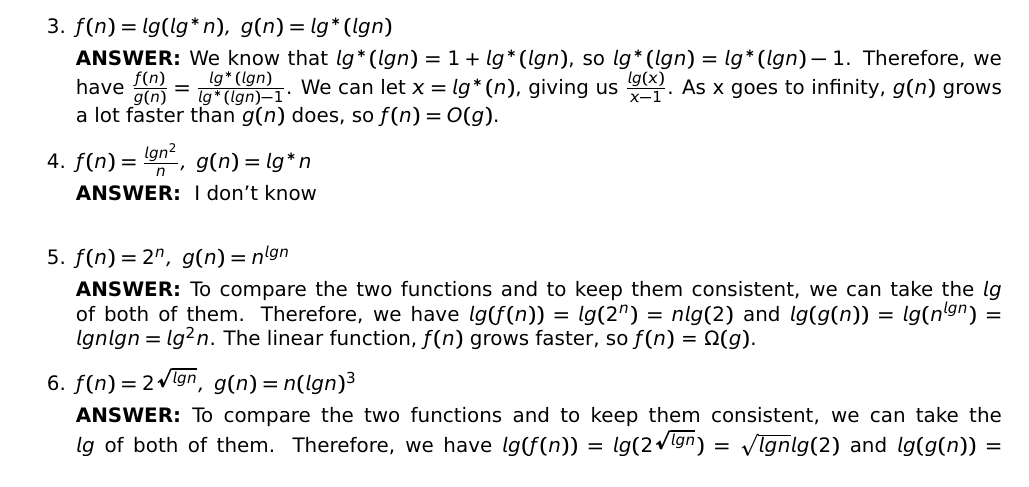
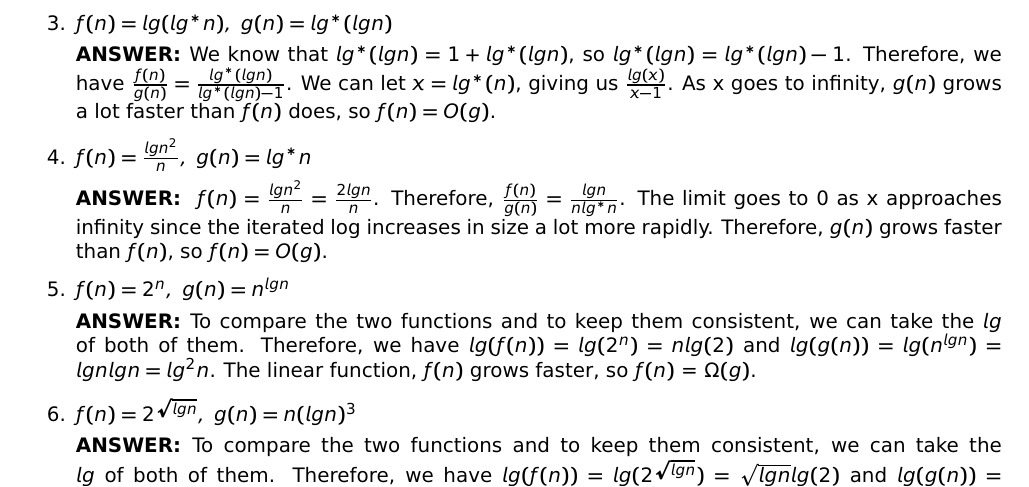
Before and after one commit to j21wang/algo1, a LaTeX problem sheet (hw1.tex): part of page 1 of 9, cut so that both start at the same text. Compiled offline with pdfLaTeX.

Commit message:
done with this piece of shit

```diff
--- a/hw1.tex
+++ b/hw1.tex
@@ -93,12 +93,12 @@ $ln(f(n))$ is $O(nlnn)$, which grows faster than $ln(g(n))$ because it has more
 \item $f(n) = lg(lg^*n),\  g(n) = lg^*(lgn)$
 
 
-{\bfseries ANSWER: }We know that $lg^*(lgn)=1+lg^*(lgn)$, so $lg^*(lgn)=lg^*(lgn)-1$. Therefore, we have $\frac{f(n)}{g(n)}= \frac{lg^*(lgn)}{lg^*(lgn)-1}$. We can let $x=lg^*(n)$, giving us $\frac{lg(x)}{x-1}$. As x goes to infinity, $g(n)$ grows a lot faster than $g(n)$ does, so $f(n) = O(g)$.
+{\bfseries ANSWER: }We know that $lg^*(lgn)=1+lg^*(lgn)$, so $lg^*(lgn)=lg^*(lgn)-1$. Therefore, we have $\frac{f(n)}{g(n)}= \frac{lg^*(lgn)}{lg^*(lgn)-1}$. We can let $x=lg^*(n)$, giving us $\frac{lg(x)}{x-1}$. As x goes to infinity, $g(n)$ grows a lot faster than $f(n)$ does, so $f(n) = O(g)$.
 
 
 \item $f(n) = \frac{lgn^2}{n},\ g(n) = lg^*n$
 
-{\bfseries ANSWER: } I don't know\\
+{\bfseries ANSWER: } $f(n)=\frac{lgn^2}{n}=\frac{2lgn}{n}$. Therefore, $\frac{f(n)}{g(n)}=\frac{lgn}{nlg^*n}$. The limit goes to 0 as x approaches infinity since the iterated log increases in size a lot more rapidly. Therefore, $g(n)$ grows faster than $f(n)$, so $f(n) = O(g)$.
 
 \item $f(n) = 2^n,\ g(n) = n^{lgn}$
 
```
Also changed, not shown: hw1.pdf, hw1.tex (2 more changed lines), 2 other files.
